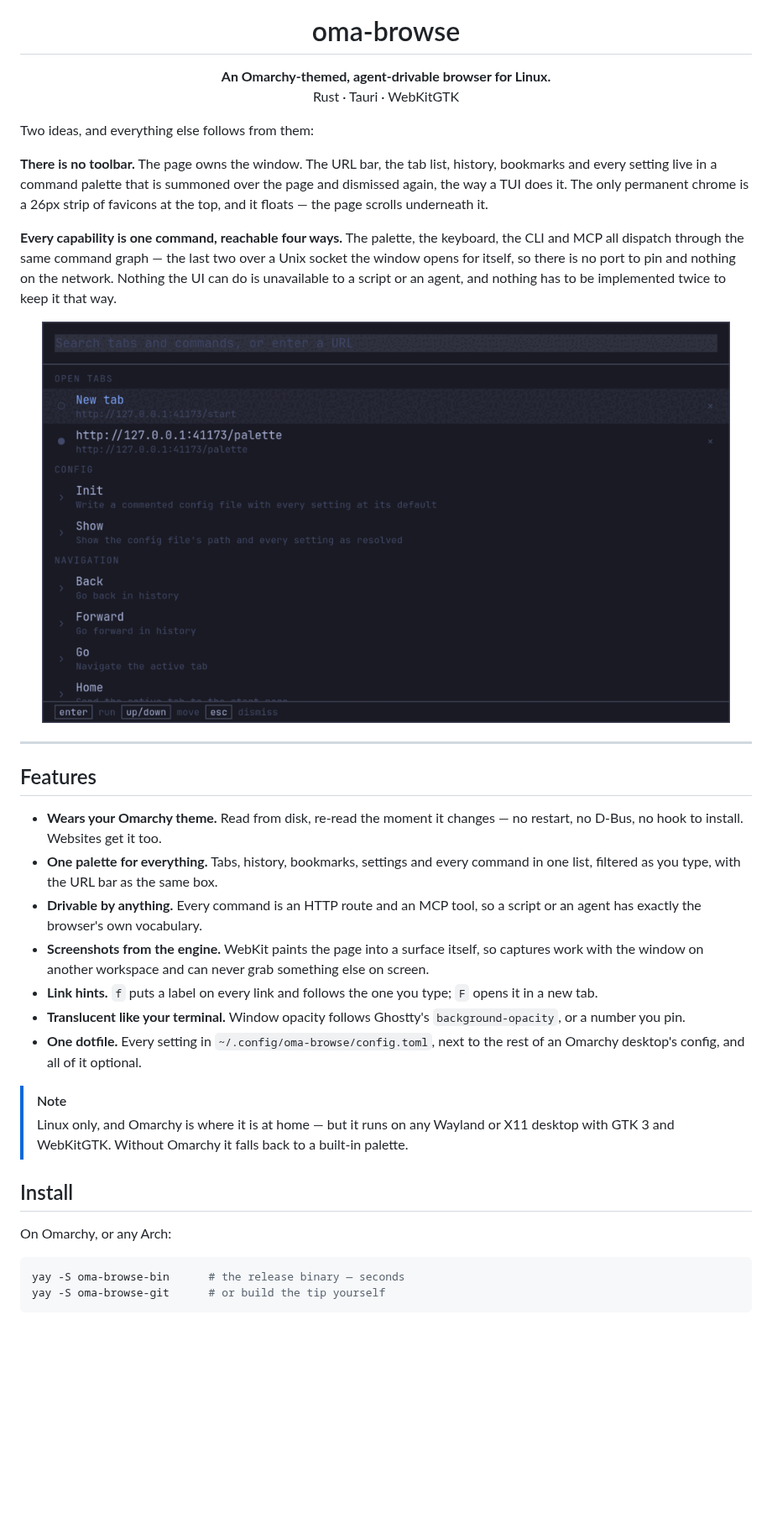
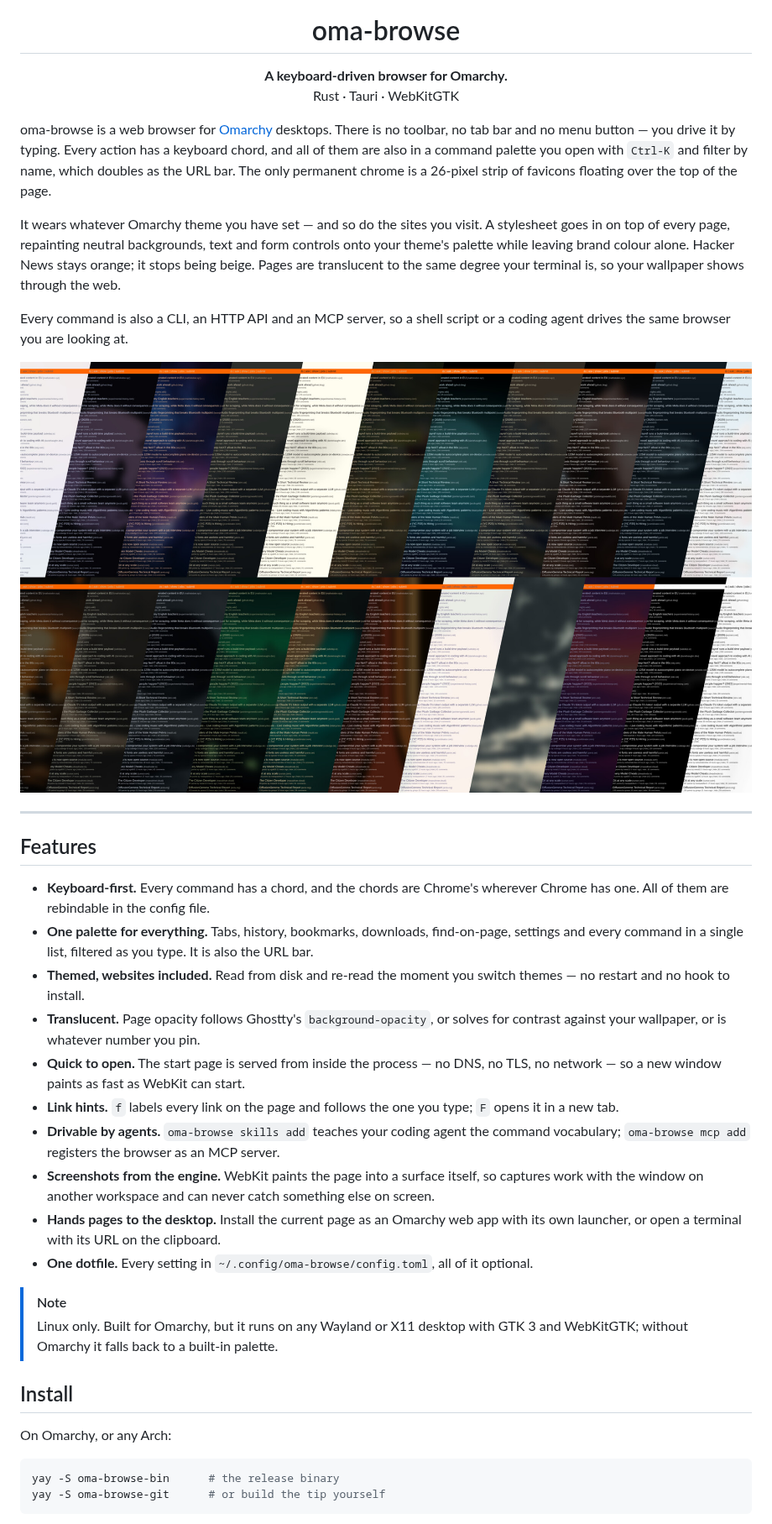
Before and after one commit to douglance/oma-browse, a Markdown page: README.md, the part around one of its changes. Shown at 84% size. GitHub-like rendering; pictures changed too: assets/themes.jpg (added); blank space fills up the shorter version.

````diff
--- a/README.md
+++ b/README.md
@@ -4,60 +4,67 @@
 
 # oma-browse
 
-**An Omarchy-themed, agent-drivable browser for Linux.**<br>
+**A keyboard-driven browser for Omarchy.**<br>
 Rust · Tauri · WebKitGTK
 
 </div>
 
-Two ideas, and everything else follows from them:
+oma-browse is a web browser for [Omarchy](https://omarchy.org) desktops. There is no
+toolbar, no tab bar and no menu button — you drive it by typing. Every action has a
+keyboard chord, and all of them are also in a command palette you open with `Ctrl-K`
+and filter by name, which doubles as the URL bar. The only permanent chrome is a
+26-pixel strip of favicons floating over the top of the page.
 
-**There is no toolbar.** The page owns the window. The URL bar, the tab list,
-history, bookmarks and every setting live in a command palette that is summoned
-over the page and dismissed again, the way a TUI does it. The only permanent
-chrome is a 26px strip of favicons at the top, and it floats — the page scrolls
-underneath it.
+It wears whatever Omarchy theme you have set — and so do the sites you visit. A
+stylesheet goes in on top of every page, repainting neutral backgrounds, text and form
+controls onto your theme's palette while leaving brand colour alone. Hacker News stays
+orange; it stops being beige. Pages are translucent to the same degree your terminal
+is, so your wallpaper shows through the web.
 
-**Every capability is one command, reachable four ways.** The palette, the
-keyboard, the CLI and MCP all dispatch through the same command graph — the last
-two over a Unix socket the window opens for itself, so there is no port to pin
-and nothing on the network. Nothing the UI can do is unavailable to a script or
-an agent, and nothing has to be implemented twice to keep it that way.
+Every command is also a CLI, an HTTP API and an MCP server, so a shell script or a
+coding agent drives the same browser you are looking at.
 
 <div align="center">
-<img src="assets/screenshot-palette.png" alt="The command palette, listing open tabs and commands" width="820">
+<img src="assets/themes.jpg" alt="The same page rendered under all 22 stock Omarchy themes" width="960">
 </div>
 
 ---
 
 ## Features
 
-- **Wears your Omarchy theme.** Read from disk, re-read the moment it changes —
-  no restart, no D-Bus, no hook to install. Websites get it too.
-- **One palette for everything.** Tabs, history, bookmarks, settings and every
-  command in one list, filtered as you type, with the URL bar as the same box.
-- **Drivable by anything.** Every command is an HTTP route and an MCP tool, so a
-  script or an agent has exactly the browser's own vocabulary.
-- **Screenshots from the engine.** WebKit paints the page into a surface itself,
-  so captures work with the window on another workspace and can never grab
-  something else on screen.
-- **Link hints.** `f` puts a label on every link and follows the one you type;
-  `F` opens it in a new tab.
-- **Translucent like your terminal.** Window opacity follows Ghostty's
-  `background-opacity`, or a number you pin.
-- **One dotfile.** Every setting in `~/.config/oma-browse/config.toml`, next to
-  the rest of an Omarchy desktop's config, and all of it optional.
+- **Keyboard-first.** Every command has a chord, and the chords are Chrome's wherever
+  Chrome has one. All of them are rebindable in the config file.
+- **One palette for everything.** Tabs, history, bookmarks, downloads, find-on-page,
+  settings and every command in a single list, filtered as you type. It is also the
+  URL bar.
+- **Themed, websites included.** Read from disk and re-read the moment you switch
+  themes — no restart and no hook to install.
+- **Translucent.** Page opacity follows Ghostty's `background-opacity`, or solves for
+  contrast against your wallpaper, or is whatever number you pin.
+- **Quick to open.** The start page is served from inside the process — no DNS, no TLS,
+  no network — so a new window paints as fast as WebKit can start.
+- **Link hints.** `f` labels every link on the page and follows the one you type; `F`
+  opens it in a new tab.
+- **Drivable by agents.** `oma-browse skills add` teaches your coding agent the command
+  vocabulary; `oma-browse mcp add` registers the browser as an MCP server.
+- **Screenshots from the engine.** WebKit paints the page into a surface itself, so
+  captures work with the window on another workspace and can never catch something else
+  on screen.
+- **Hands pages to the desktop.** Install the current page as an Omarchy web app with
+  its own launcher, or open a terminal with its URL on the clipboard.
+- **One dotfile.** Every setting in `~/.config/oma-browse/config.toml`, all of it
+  optional.
 
 > [!NOTE]
-> Linux only, and Omarchy is where it is at home — but it runs on any Wayland or
-> X11 desktop with GTK 3 and WebKitGTK. Without Omarchy it falls back to a
-> built-in palette.
+> Linux only. Built for Omarchy, but it runs on any Wayland or X11 desktop with GTK 3
+> and WebKitGTK; without Omarchy it falls back to a built-in palette.
 
 ## Install
 
 On Omarchy, or any Arch:
 
 ```sh
-yay -S oma-browse-bin      # the release binary — seconds
+yay -S oma-browse-bin      # the release binary
 yay -S oma-browse-git      # or build the tip yourself
 ```
 
````
Also changed, not shown: other parts of README.md (+189 -147 lines).
